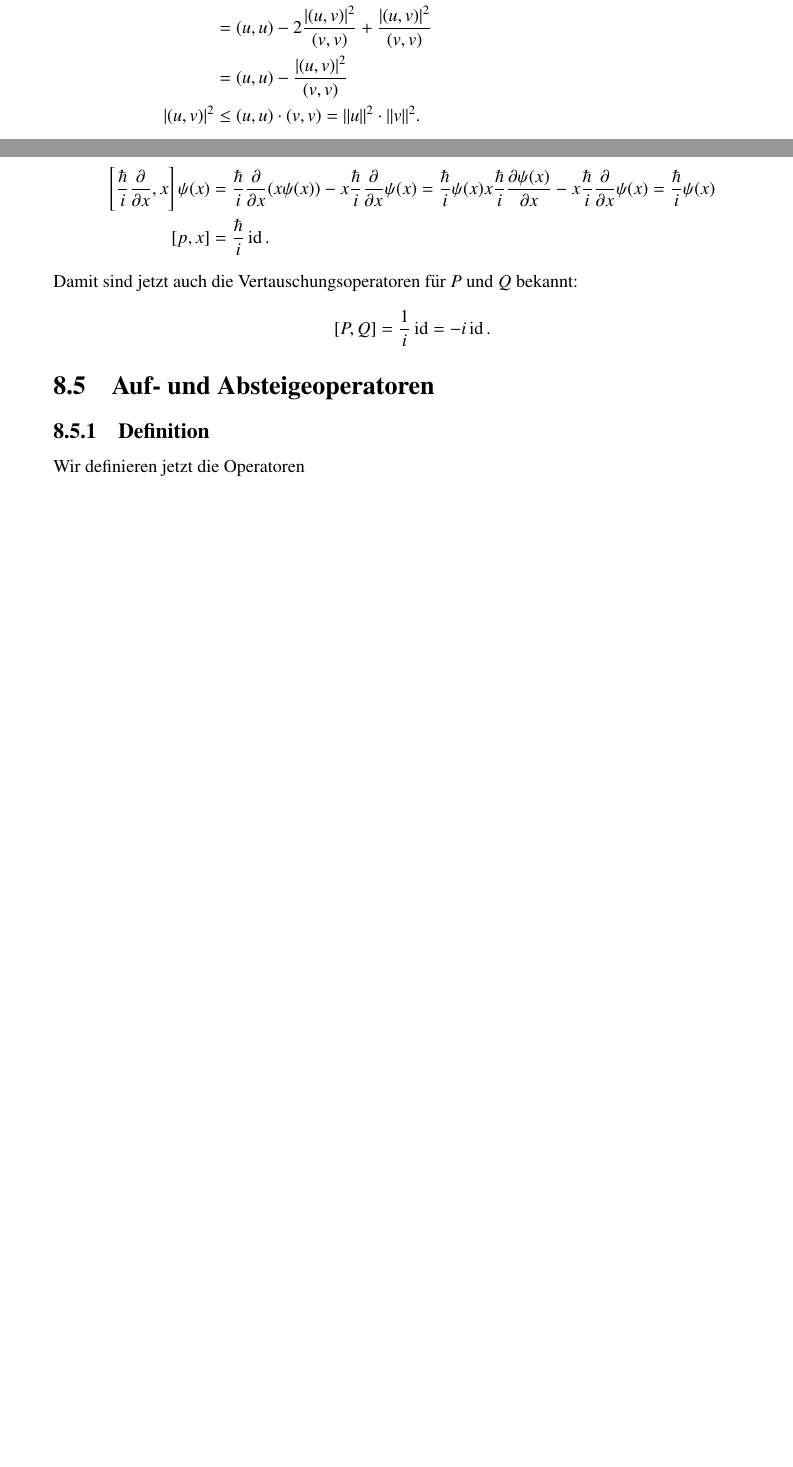
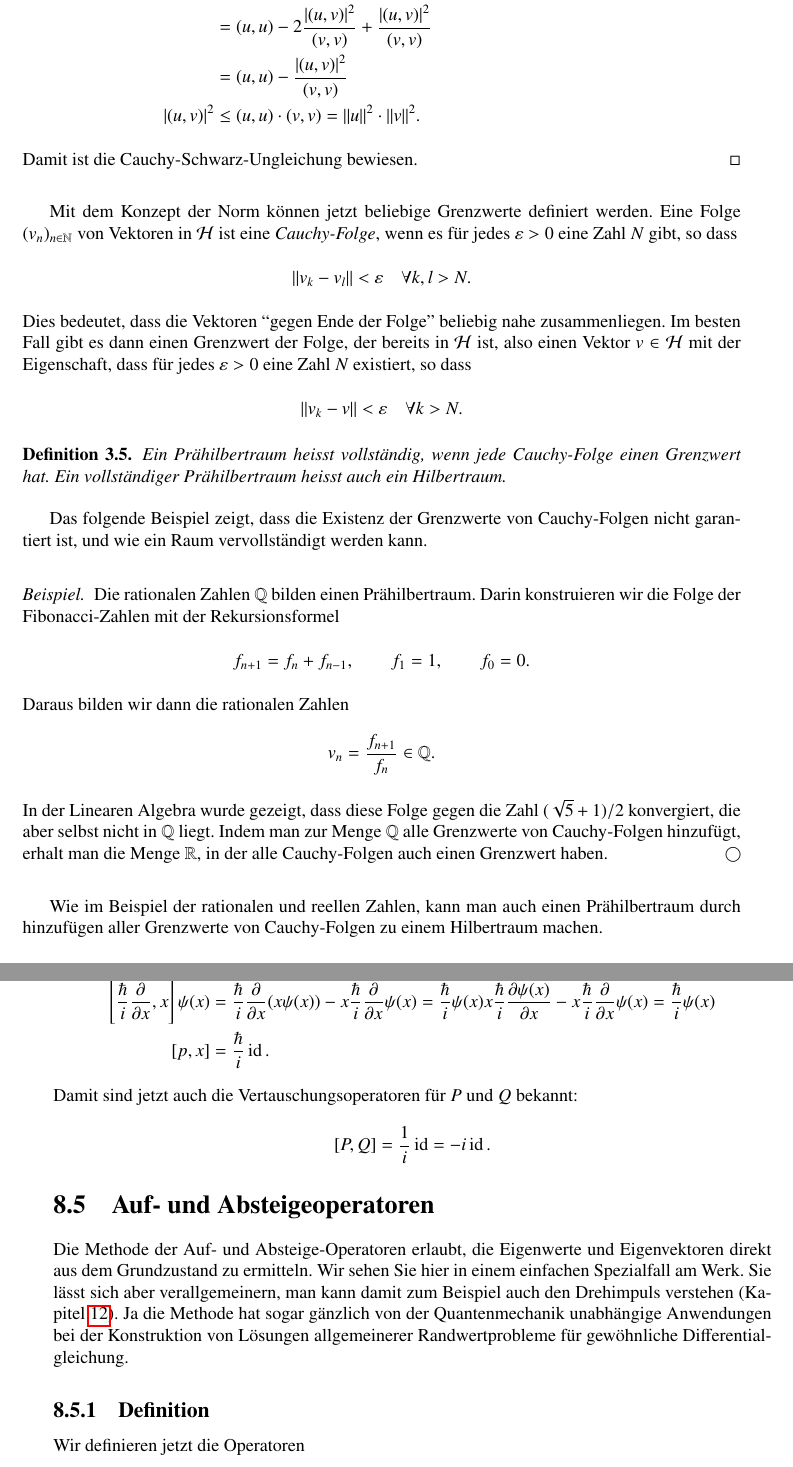
Before and after one commit to AndreasFMueller/SeminarQM, a LaTeX book (skript/skript.tex, which reads skript/harmonisch.tex, skript/hilbert.tex): two parts of pages 30 and 57 of 88 before the commit and two parts of pages 30 and 57 of 90 after it, joined at a grey line, cut so that both start at the same text, the shorter picture padded with empty space. Compiled offline with pdfLaTeX.

Commit message:
fix many bugs

```diff
--- a/skript/harmonisch.tex
+++ b/skript/harmonisch.tex
@@ -316,6 +319,15 @@ bekannt:
 \]
 
 \section{Auf- und Absteigeoperatoren}
+Die Methode der Auf- und Absteige-Operatoren erlaubt, die Eigenwerte
+und Eigenvektoren direkt aus dem Grundzustand zu ermitteln.
+Wir sehen Sie hier in einem einfachen Spezialfall am Werk.
+Sie l"asst sich aber verallgemeinern, man kann damit zum Beispiel
+auch den Drehimpuls verstehen (Kapitel~\ref{chapter:drehimpuls}).
+Ja die Methode hat sogar g"anzlich von der Quantenmechanik unabh"angige
+Anwendungen bei der Konstruktion von L"osungen allgemeinerer Randwertprobleme
+f"ur gew"ohnliche Differentialgleichung.
+
 \subsection{Definition}
 Wir definieren jetzt die Operatoren
 \[
--- a/skript/hilbert.tex
+++ b/skript/hilbert.tex
@@ -179,7 +179,58 @@ Jetzt setzen wir $t=\frac{(v,u)}{(v,v)}$:
  &=(u,u) -\frac{|(u,v)|^2}{(v,v)}\\
 |(u,v)|^2&\le (u,u)\cdot (v,v) = \|u\|^2\cdot \|v\|^2.
 \end{align*}
+Damit ist die Cauchy-Schwarz-Ungleichung bewiesen.
 \end{proof}
+
+Mit dem Konzept der Norm k"onnen jetzt beliebige Grenzwerte
+definiert werden.
+Eine Folge $(v_n)_{n\in\mathbb N}$ von Vektoren in $\cal H$ ist eine
+{\em Cauchy-Folge}, wenn es f"ur jedes $\varepsilon>0$ eine Zahl
+$N$ gibt, so dass
+\[
+\|v_k-v_l\| <\varepsilon\quad\forall k,l>N.
+\]
+Dies bedeutet, dass die Vektoren ``gegen Ende der Folge'' beliebig
+nahe zusammenliegen.
+Im besten Fall gibt es dann einen Grenzwert der Folge, der bereits in
+$\cal H$ ist, also einen Vektor $v\in\cal H$ mit der Eigenschaft,
+dass f"ur jedes $\varepsilon > 0$ eine Zahl $N$ existiert, so dass
+\[
+\|v_k-v\| < \varepsilon\quad\forall k>N.
+\]
+
+\begin{definition}
+Ein Pr"ahilbertraum heisst vollst"andig, wenn jede Cauchy-Folge einen
+Grenzwert hat.
+Ein vollst"andiger Pr"ahilbertraum heisst auch ein Hilbertraum.
+\end{definition}
+
+Das folgende Beispiel zeigt, dass die Existenz der Grenzwerte von
+Cauchy-Folgen nicht garantiert ist, und wie ein Raum vervollst"andigt
+werden kann.
+
+\begin{beispiel}
+Die rationalen Zahlen $\mathbb Q$ bilden einen Pr"ahilbertraum.
+Darin konstruieren wir die Folge der Fibonacci-Zahlen mit der
+Rekursionsformel
+\[
+f_{n+1}=f_n+f_{n-1},\qquad f_1=1, \qquad f_0=0.
+\]
+Daraus bilden wir dann die rationalen Zahlen
+\[
+v_n=\frac{f_{n+1}}{f_n}\in\mathbb Q.
+\]
+In der Linearen Algebra wurde gezeigt, dass diese Folge gegen
+die Zahl $(\sqrt{5}+1)/2$ konvergiert, die aber selbst nicht in
+$\mathbb Q$ liegt. Indem man zur Menge $\mathbb Q$ alle Grenzwerte
+von Cauchy-Folgen hinzuf"ugt, erhalt man die Menge $\mathbb R$, in der
+alle Cauchy-Folgen auch einen Grenzwert haben.
+\end{beispiel}
+
+Wie im Beispiel der rationalen und reellen Zahlen,
+kann man auch einen Pr"ahilbertraum durch hinzuf"ugen aller Grenzwerte
+von Cauchy-Folgen zu einem Hilbertraum machen.
+
 
 \section{Hilbertbasis}
 Die endlichdimensionalen Hilbertr"aume $\mathbb C^n$ haben die
```
Also changed, not shown: skript/drehimpuls.tex (+1 -1 lines), skript/einfach.tex (+3 -3 lines), skript/heisenberg.tex (+11 -7 lines), skript/komplex.tex (+36 -1 lines), skript/harmonisch.tex (7 more changed lines), 1 other file.
